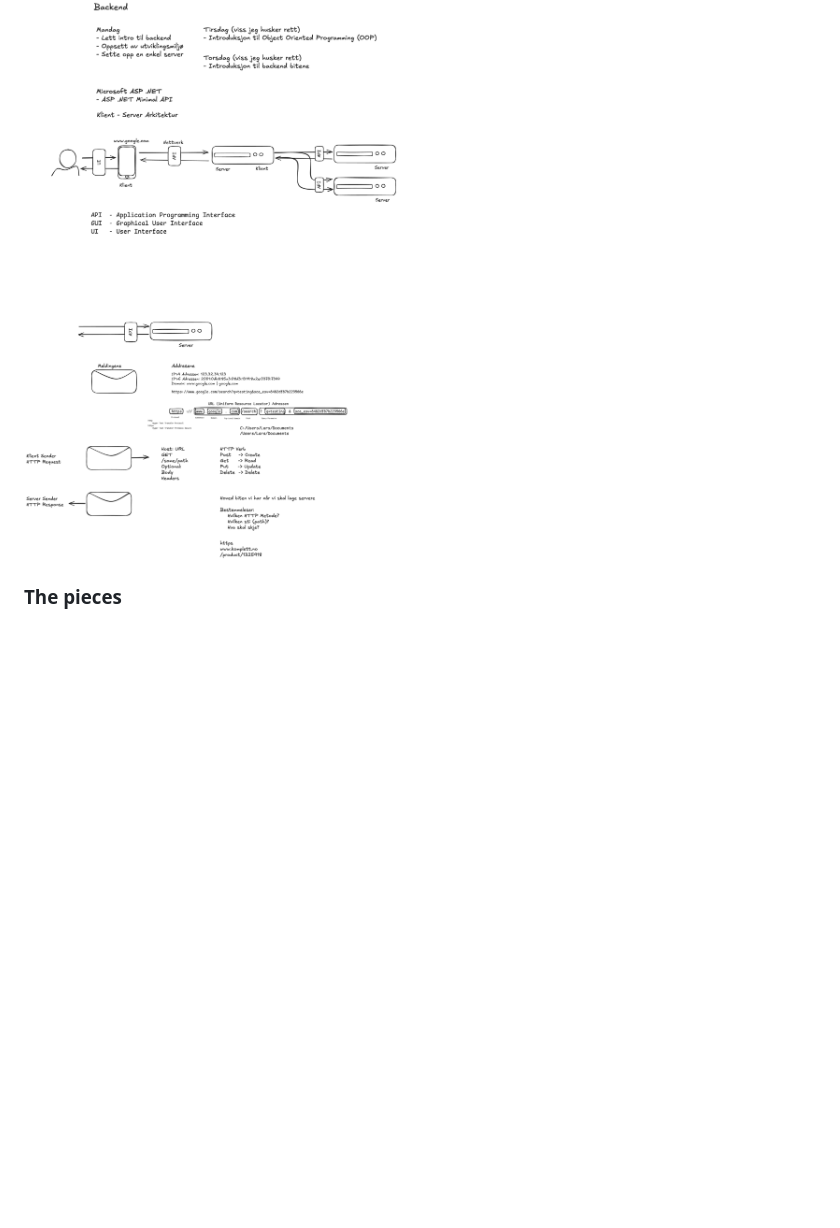
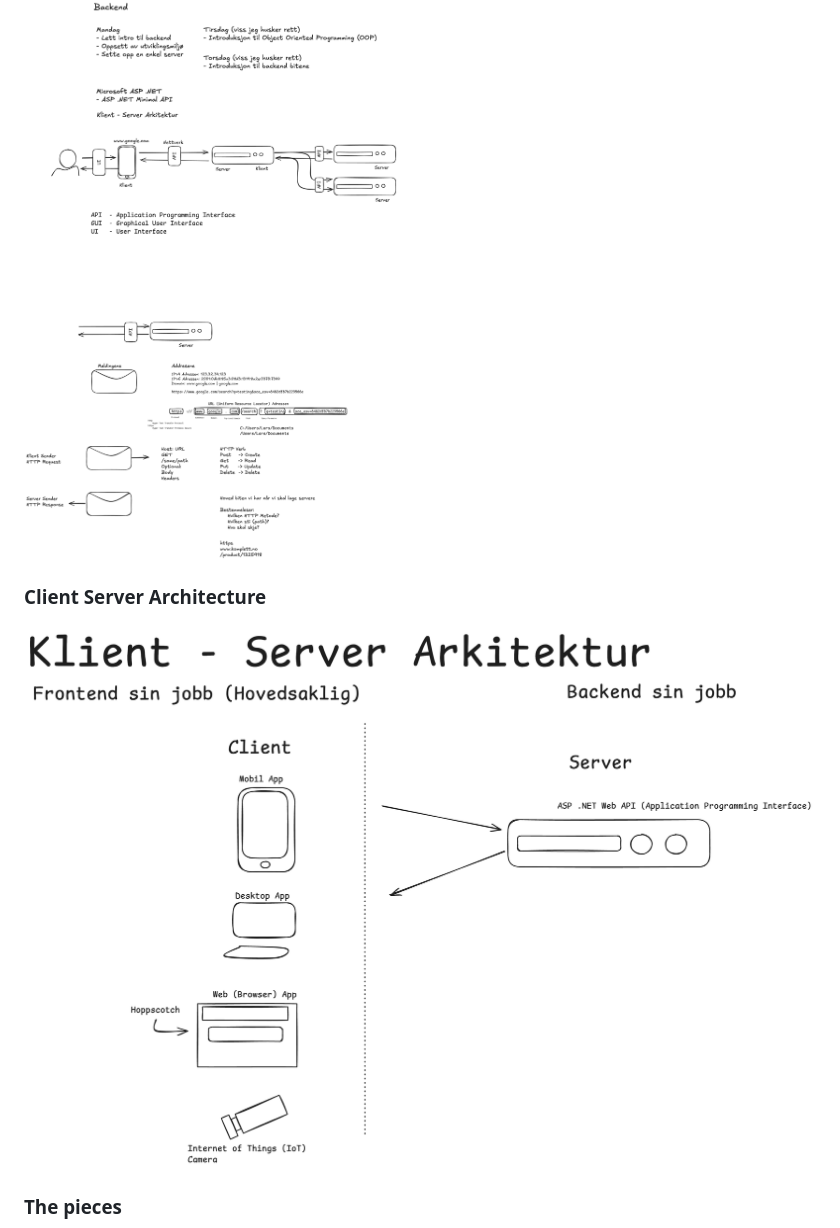
Before and after one commit to LarsGJobloop/2025-09-22-backend-intro, a Markdown page: README.md, the part around the change. Rendered like a GitHub page; pictures changed too: documentation/client-server-architecture.excalidraw.png (added); blank space fills up the shorter version.

Commit message:
add client architecture sketch

```diff
--- a/README.md
+++ b/README.md
@@ -3,6 +3,10 @@
 ### Introduction
 
 ![Introduction](/documentation/backend-introduction.excalidraw.png)
+
+### Client Server Architecture
+
+![Client Server Architecture](/documentation/client-server-architecture.excalidraw.png)
 
 ### The pieces
 
```
